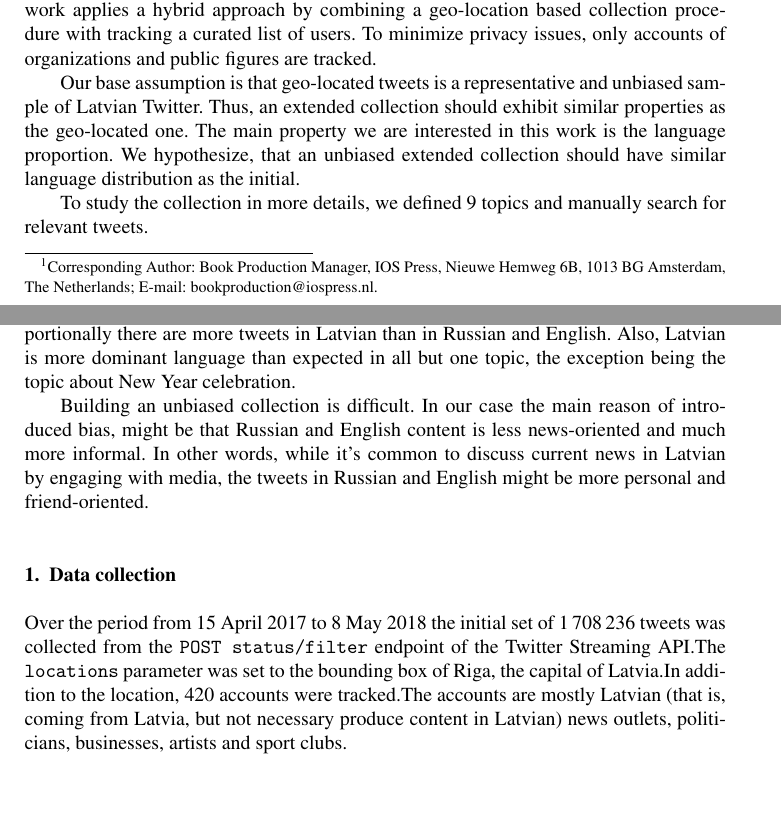
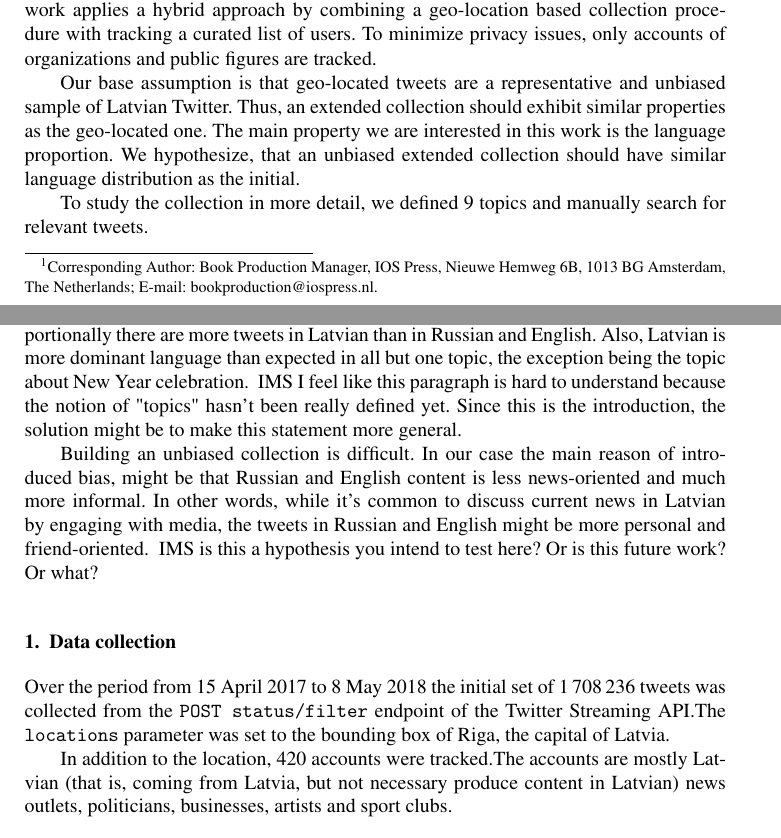
Before and after one commit to dimazest/2018-lv2, a LaTeX document (paper.tex): two parts of pages 1 and 2 of 7, joined at a grey line, cut so that both start at the same text, the shorter picture padded with empty space. Compiled offline with pdfLaTeX.

Commit message:
Updates from ShareLaTeX

```diff
--- a/paper.tex
+++ b/paper.tex
@@ -95,21 +95,23 @@ To keep a balance between privacy and objectivity maximizing completeness, this
 
 % IMS it's worth saying in one sentence how you will determine that the final collection has the properties you desire.
 
-Our base assumption is that geo-located tweets is a representative and unbiased sample of Latvian Twitter. Thus, an extended collection should exhibit similar properties as the geo-located one. The main property we are interested in this work is the language proportion. We hypothesize, that an unbiased extended collection should have similar language distribution as the initial.
+Our base assumption is that geo-located tweets are a representative and unbiased sample of Latvian Twitter. Thus, an extended collection should exhibit similar properties as the geo-located one. The main property we are interested in this work is the language proportion. We hypothesize, that an unbiased extended collection should have similar language distribution as the initial.
 
-To study the collection in more details, we defined 9 topics and manually search for relevant tweets.
+To study the collection in more detail, we defined 9 topics and manually search for relevant tweets.
 
 %%%%%%%%%
 % Results
 %%%%%%%%%
 
 The analysis of the collection shows that it is biased toward content in Latvian: proportionally there are more tweets in Latvian than in Russian and English. Also, Latvian is more dominant language than expected in all but one topic, the exception being the topic about New Year celebration.
+# IMS I feel like this paragraph is hard to understand because the notion of "topics" hasn't been really defined yet.  Since this is the introduction, the solution might be to make this statement more general.
 
 %%%%%%%%%%%%%
 % So, what...
 %%%%%%%%%%%%%
 
 Building an unbiased collection is difficult.  In our case the main reason of introduced bias, might be that Russian and English content is less news-oriented and much more informal. In other words, while it's common to discuss current news in Latvian by engaging with media, the tweets in Russian and English might be more personal and friend-oriented.
+# IMS is this a hypothesis you intend to test here?  Or is this future work?  Or what?
 
 \section{Data collection}
 \label{sec:data-collection}
```
Also changed, not shown: paper.tex (3 more changed lines).
